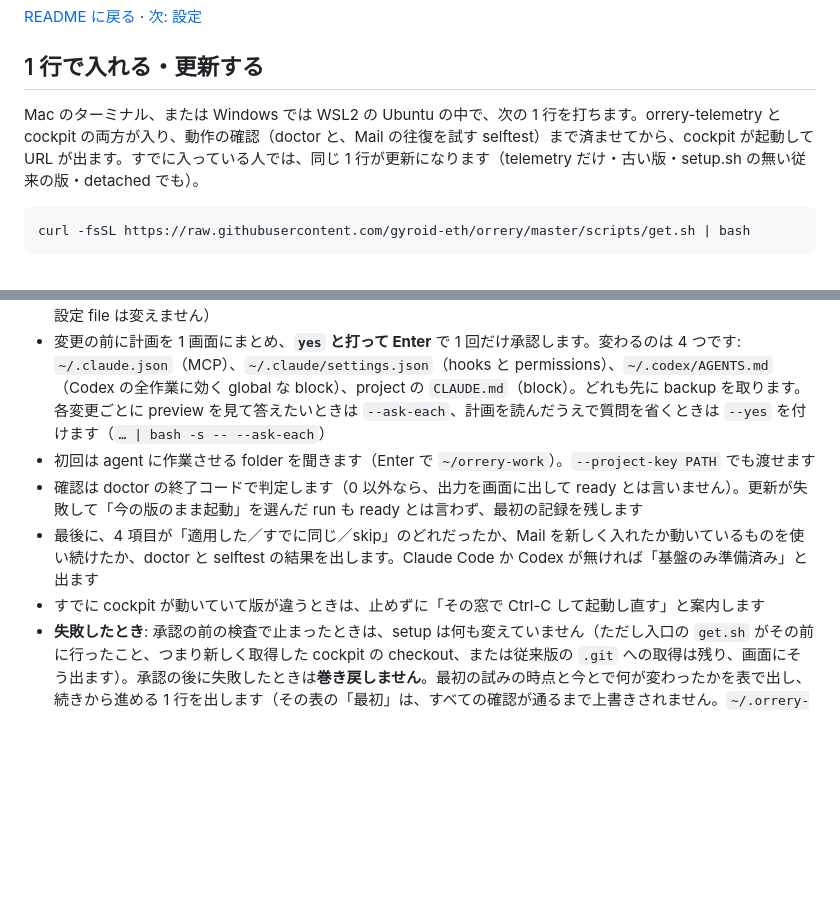
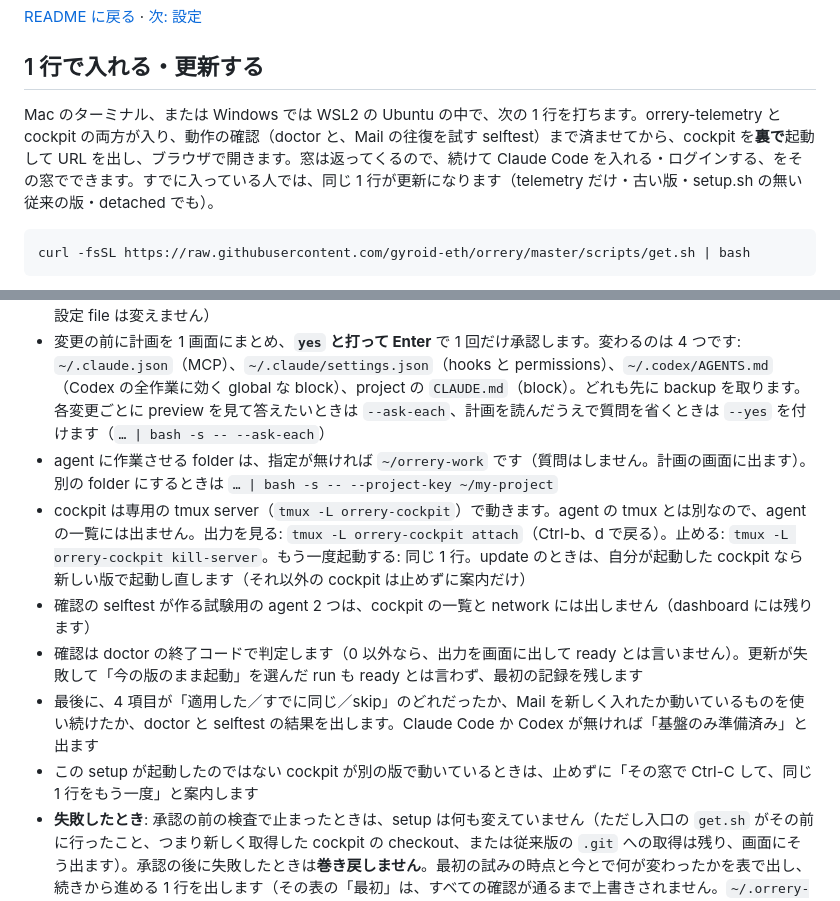
Before and after one commit to gyroid-eth/orrery, a Markdown page: docs/install.md, 2 parts joined by grey strips. Rendered like a GitHub page; blank space fills up the shorter version.

Commit message:
docs: 1 行の install — folder の既定、cockpit の裏での起動と止め方、selftest の agent を出さないこと

````diff
--- a/docs/install.md
+++ b/docs/install.md
@@ -6,7 +6,7 @@
 
 ## 1 行で入れる・更新する
 
-Mac のターミナル、または Windows では WSL2 の Ubuntu の中で、次の 1 行を打ちます。orrery-telemetry と cockpit の両方が入り、動作の確認（doctor と、Mail の往復を試す selftest）まで済ませてから、cockpit が起動して URL が出ます。すでに入っている人では、同じ 1 行が更新になります（telemetry だけ・古い版・setup.sh の無い従来の版・detached でも）。
+Mac のターミナル、または Windows では WSL2 の Ubuntu の中で、次の 1 行を打ちます。orrery-telemetry と cockpit の両方が入り、動作の確認（doctor と、Mail の往復を試す selftest）まで済ませてから、cockpit を**裏で**起動して URL を出し、ブラウザで開きます。窓は返ってくるので、続けて Claude Code を入れる・ログインする、をその窓でできます。すでに入っている人では、同じ 1 行が更新になります（telemetry だけ・古い版・setup.sh の無い従来の版・detached でも）。
 
 ```bash
 curl -fsSL https://raw.githubusercontent.com/gyroid-eth/orrery/master/scripts/get.sh | bash
@@ -17,10 +17,12 @@ curl -fsSL https://raw.githubusercontent.com/gyroid-eth/orrery/master/scripts/ge
 - **終了コードで判定する CI や script** では、`curl | bash` は取得の失敗を 0 と返すことがあるので、`curl -fsSL …/get.sh -o get.sh && bash get.sh --yes` のように保存してから実行します
 - 前提（git・tmux・curl・uv・Python 3.11 以上）はまとめて確かめます。git・tmux・curl が足りなければ入れる 1 行を出して、何も変えずに止まります。uv と Python は sudo なしで入れられるので計画に入れます（shell の設定 file は変えません）
 - 変更の前に計画を 1 画面にまとめ、**`yes` と打って Enter** で 1 回だけ承認します。変わるのは 4 つです: `~/.claude.json`（MCP）、`~/.claude/settings.json`（hooks と permissions）、`~/.codex/AGENTS.md`（Codex の全作業に効く global な block）、project の `CLAUDE.md`（block）。どれも先に backup を取ります。各変更ごとに preview を見て答えたいときは `--ask-each`、計画を読んだうえで質問を省くときは `--yes` を付けます（`… | bash -s -- --ask-each`）
-- 初回は agent に作業させる folder を聞きます（Enter で `~/orrery-work`）。`--project-key PATH` でも渡せます
+- agent に作業させる folder は、指定が無ければ `~/orrery-work` です（質問はしません。計画の画面に出ます）。別の folder にするときは `… | bash -s -- --project-key ~/my-project`
+- cockpit は専用の tmux server（`tmux -L orrery-cockpit`）で動きます。agent の tmux とは別なので、agent の一覧には出ません。出力を見る: `tmux -L orrery-cockpit attach`（Ctrl-b、d で戻る）。止める: `tmux -L orrery-cockpit kill-server`。もう一度起動する: 同じ 1 行。update のときは、自分が起動した cockpit なら新しい版で起動し直します（それ以外の cockpit は止めずに案内だけ）
+- 確認の selftest が作る試験用の agent 2 つは、cockpit の一覧と network には出しません（dashboard には残ります）
 - 確認は doctor の終了コードで判定します（0 以外なら、出力を画面に出して ready とは言いません）。更新が失敗して「今の版のまま起動」を選んだ run も ready とは言わず、最初の記録を残します
 - 最後に、4 項目が「適用した／すでに同じ／skip」のどれだったか、Mail を新しく入れたか動いているものを使い続けたか、doctor と selftest の結果を出します。Claude Code か Codex が無ければ「基盤のみ準備済み」と出ます
-- すでに cockpit が動いていて版が違うときは、止めずに「その窓で Ctrl-C して起動し直す」と案内します
+- この setup が起動したのではない cockpit が別の版で動いているときは、止めずに「その窓で Ctrl-C して、同じ 1 行をもう一度」と案内します
 - **失敗したとき**: 承認の前の検査で止まったときは、setup は何も変えていません（ただし入口の `get.sh` がその前に行ったこと、つまり新しく取得した cockpit の checkout、または従来版の `.git` への取得は残り、画面にそう出ます）。承認の後に失敗したときは**巻き戻しません**。最初の試みの時点と今とで何が変わったかを表で出し、続きから進める 1 行を出します（その表の「最初」は、すべての確認が通るまで上書きされません。`~/.orrery-install/`）。前の版に戻すコマンドは用意していません
 - 新しく入れたものを取り除くときは、表示された `<orrery-telemetry の checkout>/scripts/uninstall.sh` を使います（Mail の DB は `--purge-data` を付けない限り残ります。2 つの checkout・uv・Python も残ります）。**更新の取り消しには使わないでください**（既存の環境ごと取り除きます）
 
````
Also changed, not shown: docs/en/install.md (+5 -3 lines).
